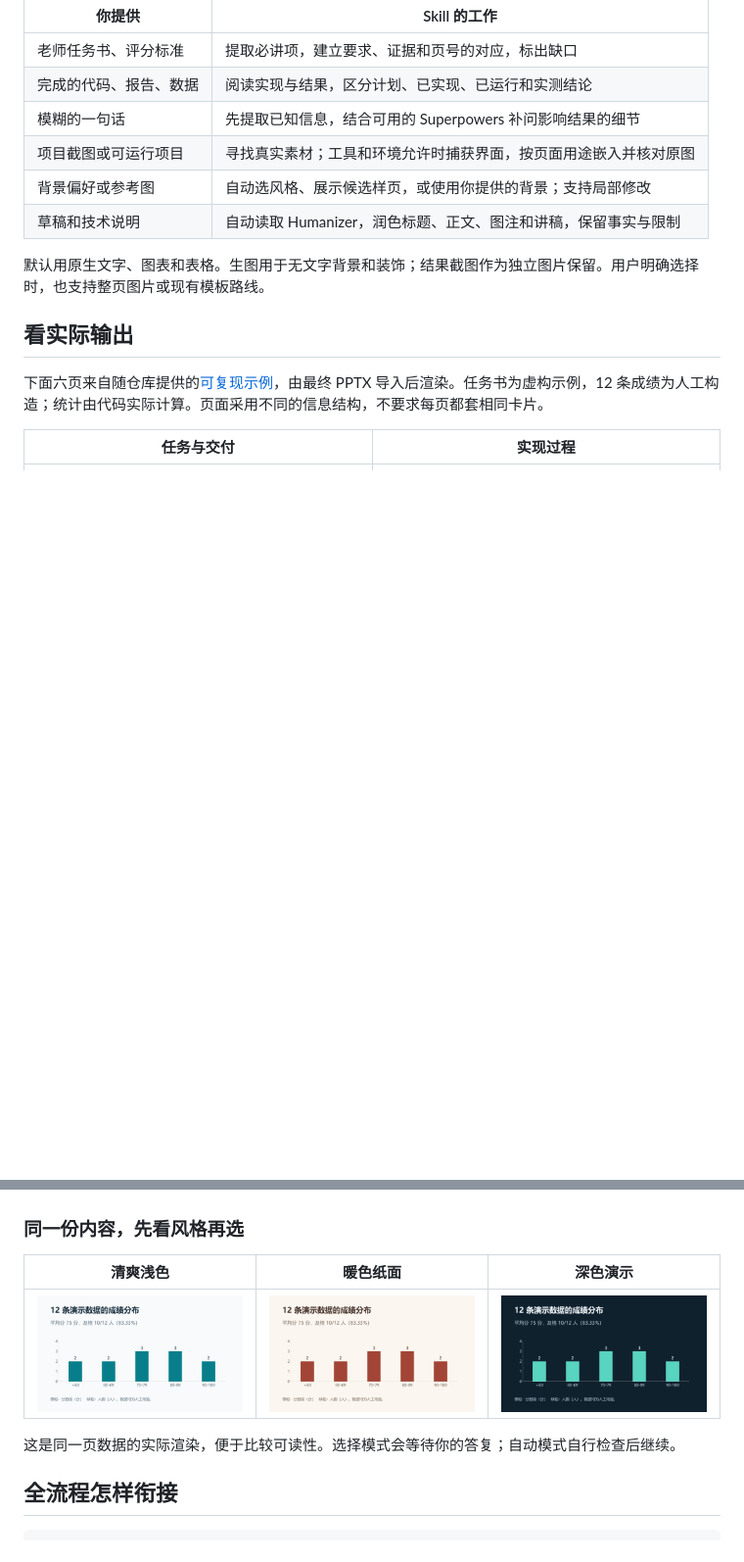
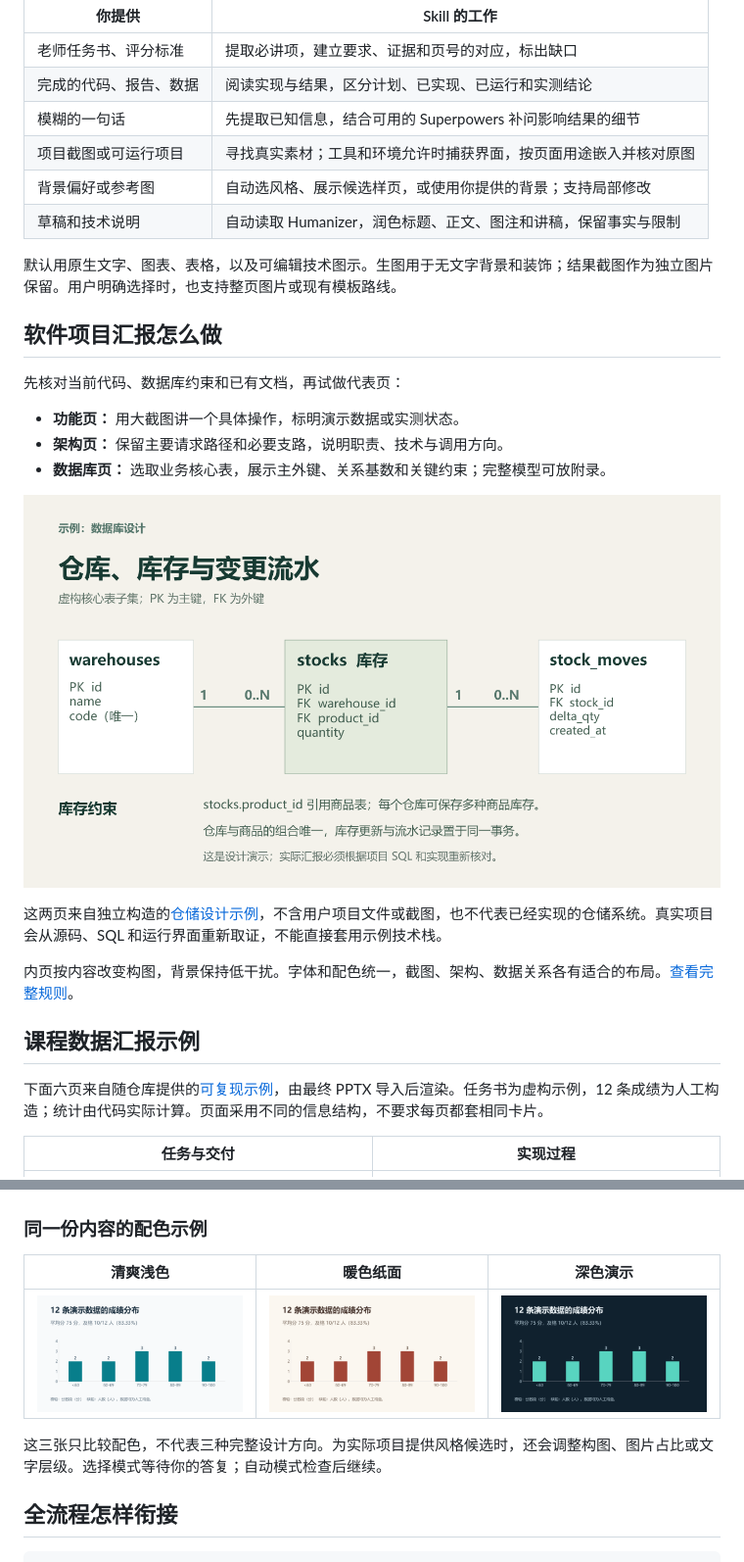
Before and after one commit to Bryce1188/codex-ppt-skill, a Markdown page: README.md, 2 parts joined by grey strips. Shown at 98% size. Rendered like a GitHub page; pictures changed too: assets/showcase/software-report/slide_02.png (added); blank space fills up the shorter version.

Commit message:
Improve software report layouts and editable architecture diagrams

```diff
--- a/README.md
+++ b/README.md
@@ -31,9 +33,23 @@
 | 背景偏好或参考图 | 自动选风格、展示候选样页，或使用你提供的背景；支持局部修改 |
 | 草稿和技术说明 | 自动读取 Humanizer，润色标题、正文、图注和讲稿，保留事实与限制 |
 
-默认用原生文字、图表和表格。生图用于无文字背景和装饰；结果截图作为独立图片保留。用户明确选择时，也支持整页图片或现有模板路线。
+默认用原生文字、图表、表格，以及可编辑技术图示。生图用于无文字背景和装饰；结果截图作为独立图片保留。用户明确选择时，也支持整页图片或现有模板路线。
 
-## 看实际输出
+## 软件项目汇报怎么做
+
+先核对当前代码、数据库约束和已有文档，再试做代表页：
+
+- **功能页：** 用大截图讲一个具体操作，标明演示数据或实测状态。
+- **架构页：** 保留主要请求路径和必要支路，说明职责、技术与调用方向。
+- **数据库页：** 选取业务核心表，展示主外键、关系基数和关键约束；完整模型可放附录。
+
+![仓储核心表关系：可编辑字段与连接线](assets/showcase/software-report/slide_02.png)
+
+这两页来自独立构造的[仓储设计示例](skills/codex-ppt-skill/examples/software-report/README.md)，不含用户项目文件或截图，也不代表已经实现的仓储系统。真实项目会从源码、SQL 和运行界面重新取证，不能直接套用示例技术栈。
+
+内页按内容改变构图，背景保持低干扰。字体和配色统一，截图、架构、数据关系各有适合的布局。[查看完整规则](skills/codex-ppt-skill/docs/software-project-report.md)。
+
+## 课程数据汇报示例
 
 下面六页来自随仓库提供的[可复现示例](skills/codex-ppt-skill/examples/course-report/README.md)，由最终 PPTX 导入后渲染。任务书为虚构示例，12 条成绩为人工构造；统计由代码实际计算。页面采用不同的信息结构，不要求每页都套相同卡片。
 
@@ -47,13 +63,13 @@
 
 ![实际范围与后续工作](assets/showcase/course-report/slide_06.png)
 
-### 同一份内容，先看风格再选
+### 同一份内容的配色示例
 
 | 清爽浅色 | 暖色纸面 | 深色演示 |
 | --- | --- | --- |
 | ![浅色样页](assets/showcase/styles/clean.png) | ![暖色样页](assets/showcase/styles/warm.png) | ![深色样页](assets/showcase/styles/dark.png) |
 
-这是同一页数据的实际渲染，便于比较可读性。选择模式会等待你的答复；自动模式自行检查后继续。
+这三张只比较配色，不代表三种完整设计方向。为实际项目提供风格候选时，还会调整构图、图片占比或文字层级。选择模式等待你的答复；自动模式检查后继续。
 
 ## 全流程怎样衔接
 
```
Also changed, not shown: other parts of README.md (+4 -2 lines), README_en.md (+11 -1 lines), skills/codex-ppt-skill/SKILL.md (+4 -4 lines), assets/showcase/software-report/slide_01.png (added), 9 other files.
